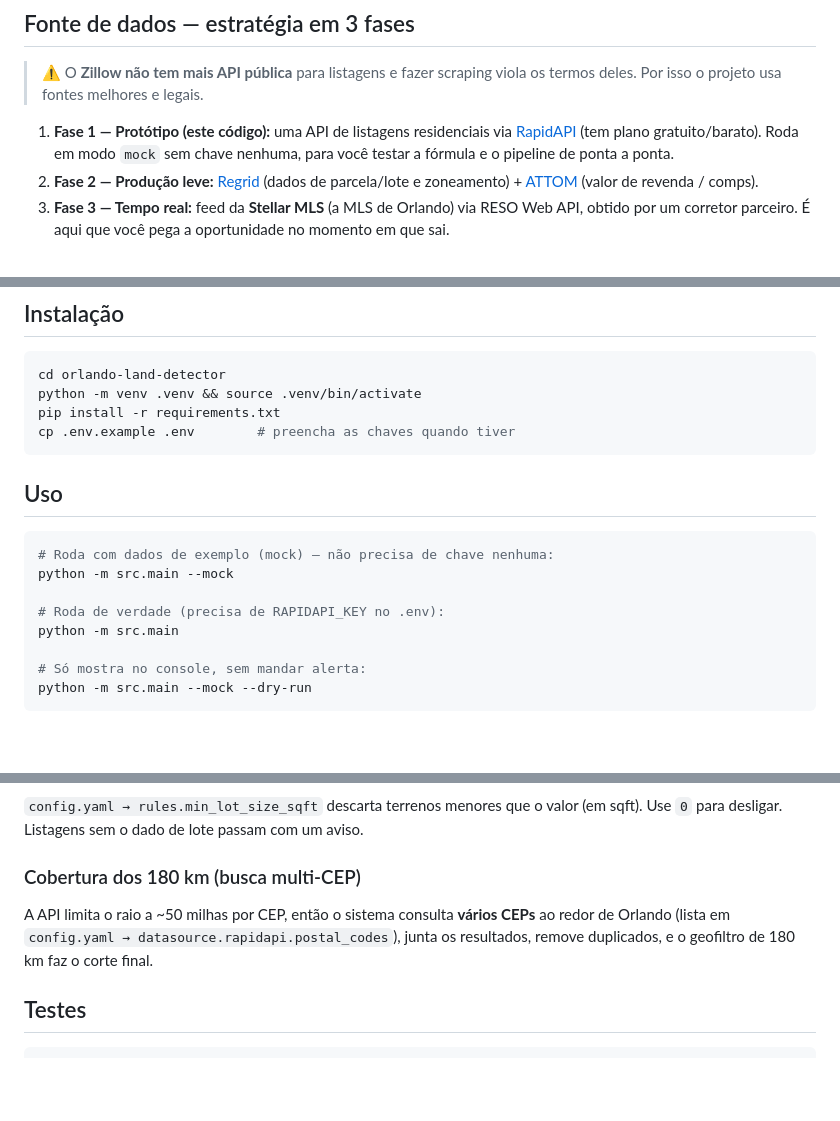
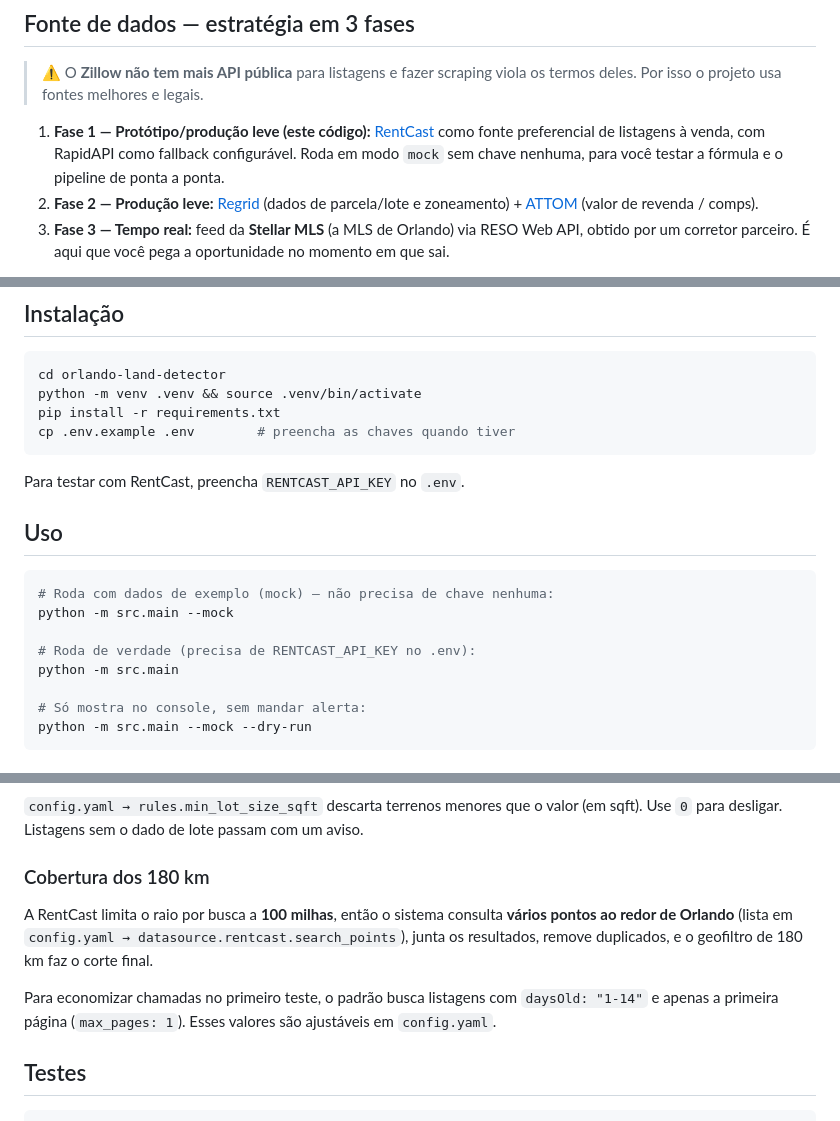
Before and after one commit to gchohfi/Zillow, a Markdown page: README.md, 3 parts joined by grey strips. GitHub-like rendering; blank space fills up the shorter version.

Commit message:
Document RentCast setup

````diff
--- a/README.md
+++ b/README.md
@@ -37,9 +37,9 @@ Arquivos principais:
 > ⚠️ O **Zillow não tem mais API pública** para listagens e fazer scraping viola os termos
 > deles. Por isso o projeto usa fontes melhores e legais.
 
-1. **Fase 1 — Protótipo (este código):** uma API de listagens residenciais via [RapidAPI](https://rapidapi.com)
-   (tem plano gratuito/barato). Roda em modo `mock` sem chave nenhuma, para você testar
-   a fórmula e o pipeline de ponta a ponta.
+1. **Fase 1 — Protótipo/produção leve (este código):** [RentCast](https://www.rentcast.io/api)
+   como fonte preferencial de listagens à venda, com RapidAPI como fallback configurável.
+   Roda em modo `mock` sem chave nenhuma, para você testar a fórmula e o pipeline de ponta a ponta.
 2. **Fase 2 — Produção leve:** [Regrid](https://regrid.com) (dados de parcela/lote e
    zoneamento) + [ATTOM](https://www.attomdata.com) (valor de revenda / comps).
 3. **Fase 3 — Tempo real:** feed da **Stellar MLS** (a MLS de Orlando) via RESO Web API,
@@ -59,13 +59,15 @@ pip install -r requirements.txt
 cp .env.example .env        # preencha as chaves quando tiver
 ```
 
+Para testar com RentCast, preencha `RENTCAST_API_KEY` no `.env`.
+
 ## Uso
 
 ```bash
 # Roda com dados de exemplo (mock) — não precisa de chave nenhuma:
 python -m src.main --mock
 
-# Roda de verdade (precisa de RAPIDAPI_KEY no .env):
+# Roda de verdade (precisa de RENTCAST_API_KEY no .env):
 python -m src.main
 
 # Só mostra no console, sem mandar alerta:
@@ -112,11 +114,16 @@ No cron, por exemplo todo dia às 8h:
 `config.yaml → rules.min_lot_size_sqft` descarta terrenos menores que o valor (em
 sqft). Use `0` para desligar. Listagens sem o dado de lote passam com um aviso.
 
-### Cobertura dos 180 km (busca multi-CEP)
+### Cobertura dos 180 km
 
-A API limita o raio a ~50 milhas por CEP, então o sistema consulta **vários CEPs**
-ao redor de Orlando (lista em `config.yaml → datasource.rapidapi.postal_codes`),
-junta os resultados, remove duplicados, e o geofiltro de 180 km faz o corte final.
+A RentCast limita o raio por busca a **100 milhas**, então o sistema consulta
+**vários pontos ao redor de Orlando** (lista em
+`config.yaml → datasource.rentcast.search_points`), junta os resultados, remove
+duplicados, e o geofiltro de 180 km faz o corte final.
+
+Para economizar chamadas no primeiro teste, o padrão busca listagens com
+`daysOld: "1-14"` e apenas a primeira página (`max_pages: 1`). Esses valores são
+ajustáveis em `config.yaml`.
 
 ## Testes
 
````
